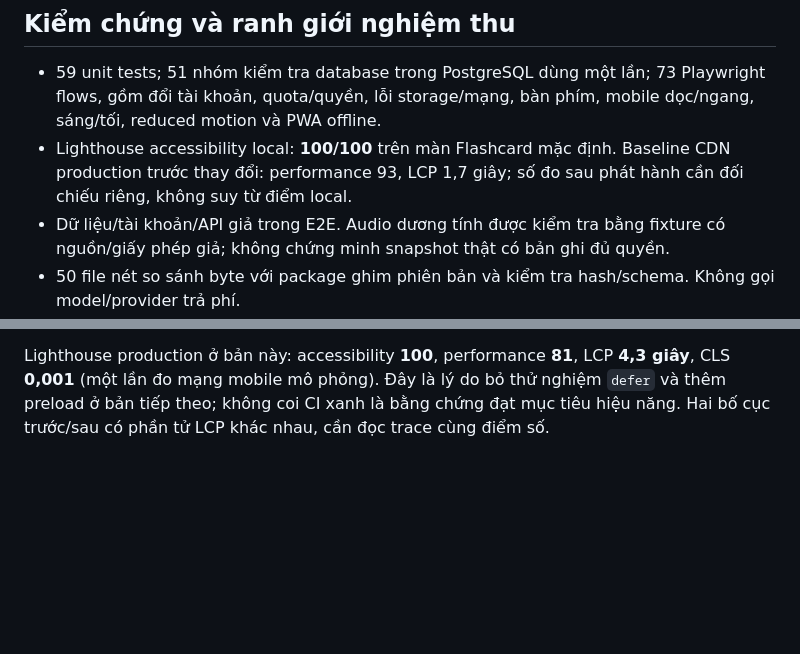
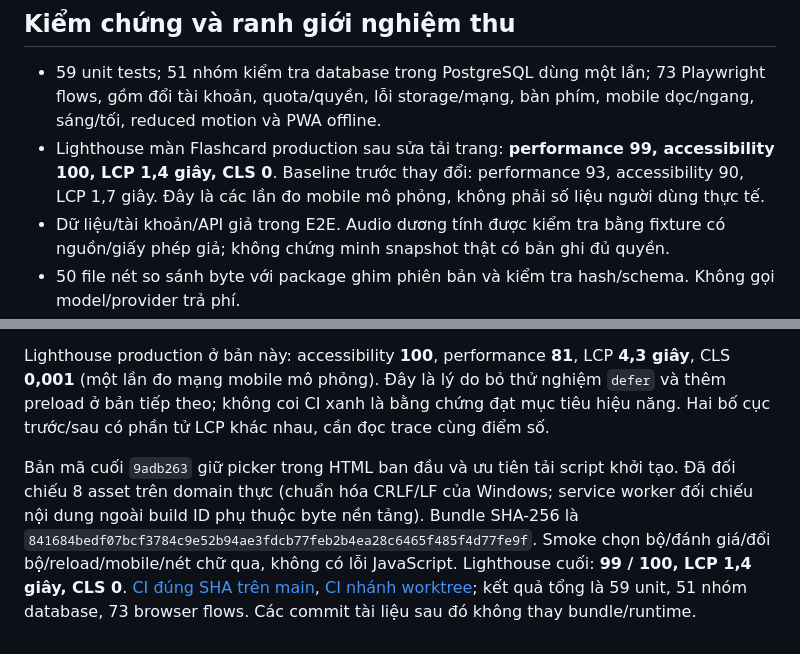
Before and after one commit to ChienhocIT/Hanzi_Studio_HSK, a Markdown page: docs/FLASHCARD-UX-AUDIT.md, 2 parts joined by grey strips. Rendered like a GitHub page; blank space fills up the shorter version.

Commit message:
docs: record final flashcard production acceptance and remaining content review

```diff
--- a/docs/FLASHCARD-UX-AUDIT.md
+++ b/docs/FLASHCARD-UX-AUDIT.md
@@ -34,7 +34,7 @@ Giữ màu tím, font Be Vietnam Pro, nhận diện và cấu trúc điều hư
 ## Kiểm chứng và ranh giới nghiệm thu
 
 - 59 unit tests; 51 nhóm kiểm tra database trong PostgreSQL dùng một lần; 73 Playwright flows, gồm đổi tài khoản, quota/quyền, lỗi storage/mạng, bàn phím, mobile dọc/ngang, sáng/tối, reduced motion và PWA offline.
-- Lighthouse accessibility local: **100/100** trên màn Flashcard mặc định. Baseline CDN production trước thay đổi: performance 93, LCP 1,7 giây; số đo sau phát hành cần đối chiếu riêng, không suy từ điểm local.
+- Lighthouse màn Flashcard production sau sửa tải trang: **performance 99, accessibility 100, LCP 1,4 giây, CLS 0**. Baseline trước thay đổi: performance 93, accessibility 90, LCP 1,7 giây. Đây là các lần đo mobile mô phỏng, không phải số liệu người dùng thực tế.
 - Dữ liệu/tài khoản/API giả trong E2E. Audio dương tính được kiểm tra bằng fixture có nguồn/giấy phép giả; không chứng minh snapshot thật có bản ghi đủ quyền.
 - 50 file nét so sánh byte với package ghim phiên bản và kiểm tra hash/schema. Không gọi model/provider trả phí.
 - Cần áp dụng hai migration mới **trước** bundle dùng quan hệ `example_audio`; hướng dẫn tại [DEPLOYMENT.md](DEPLOYMENT.md#flashcard-báo-câu-và-pilot-học-liệu).
@@ -55,3 +55,5 @@ Giữ màu tím, font Be Vietnam Pro, nhận diện và cấu trúc điều hư
 `c6d43d2` đã có trên `main` và nhánh worktree. [CI main](https://github.com/ChienhocIT/Hanzi_Studio_HSK/actions/runs/41001262979) chạy đúng SHA, đạt 59 unit / 51 nhóm database / 73 browser flows. Vercel đã phát hành, bundle khớp SHA-256 `97c373702c9b7e7412339126a78beeee87c9b2fb43b8595da97386ea698facb9`; smoke trên domain production qua chọn tám bộ, đánh giá SRS riêng, chuyển bộ/reload giữ vị trí, nút đánh giá mobile và nét chữ thật đóng gói. Các API tài khoản/AI trong smoke dùng fixture, không ghi tiến độ người thật.
 
 Lighthouse production ở bản này: accessibility **100**, performance **81**, LCP **4,3 giây**, CLS **0,001** (một lần đo mạng mobile mô phỏng). Đây là lý do bỏ thử nghiệm `defer` và thêm preload ở bản tiếp theo; không coi CI xanh là bằng chứng đạt mục tiêu hiệu năng. Hai bố cục trước/sau có phần tử LCP khác nhau, cần đọc trace cùng điểm số.
+
+Bản mã cuối `9adb263` giữ picker trong HTML ban đầu và ưu tiên tải script khởi tạo. Đã đối chiếu 8 asset trên domain thực (chuẩn hóa CRLF/LF của Windows; service worker đối chiếu nội dung ngoài build ID phụ thuộc byte nền tảng). Bundle SHA-256 là `841684bedf07bcf3784c9e52b94ae3fdcb77feb2b4ea28c6465f485f4d77fe9f`. Smoke chọn bộ/đánh giá/đổi bộ/reload/mobile/nét chữ qua, không có lỗi JavaScript. Lighthouse cuối: **99 / 100, LCP 1,4 giây, CLS 0**. [CI đúng SHA trên main](https://github.com/ChienhocIT/Hanzi_Studio_HSK/actions/runs/41002140128), [CI nhánh worktree](https://github.com/ChienhocIT/Hanzi_Studio_HSK/actions/runs/41002124352); kết quả tổng là 59 unit, 51 nhóm database, 73 browser flows. Các commit tài liệu sau đó không thay bundle/runtime.
```
Also changed, not shown: docs/LEARNING-EXPANSION-RESEARCH.md (+2 -0 lines).
